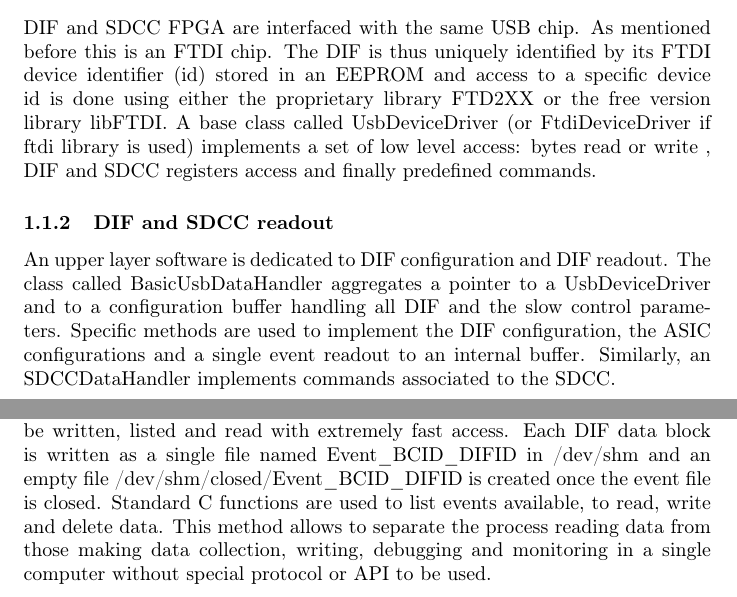
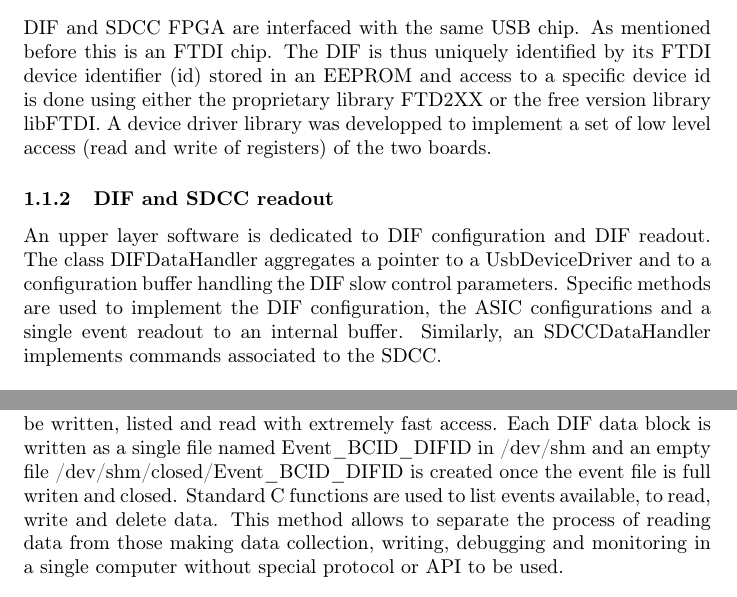
Before and after one commit to mirabitl/MesNotes, a LaTeX document (SDHCALDAQ/SDHCALDAQ.tex): two parts of pages 1 and 5 of 7, joined at a grey line, cut so that both start at the same text. Compiled offline with pdfLaTeX.

Commit message:
mise a jour

```diff
--- a/SDHCALDAQ/SDHCALDAQ.tex
+++ b/SDHCALDAQ/SDHCALDAQ.tex
@@ -31,17 +31,19 @@ of single code pieces.
 DIF and SDCC FPGA are interfaced with the same USB chip. As mentioned before this is  an
 FTDI chip. The DIF is thus uniquely identified by its FTDI device identifier (id) stored in an EEPROM and access to
 a specific device id is done using either the proprietary library
-FTD2XX or the free version library libFTDI. A base class called  UsbDeviceDriver (or FtdiDeviceDriver if ftdi library is used) implements
-a set of low level access: bytes read or write , DIF  and SDCC registers
-access and finally predefined commands.
+FTD2XX or the free version library libFTDI. A device driver library was developped to implement a set of low level access (read and write of registers) of the two boards.
+
+
+%A base class called  UsbDeviceDriver (or FtdiDeviceDriver if ftdi library is used) implements
+%a set of low level access: bytes read or write , DIF  and SDCC registers
+%access and finally predefined commands.
 
 
 \subsubsection{DIF and SDCC readout}
 
 An upper layer software is dedicated to DIF configuration and
-DIF readout. The class called BasicUsbDataHandler aggregates a pointer to
-a UsbDeviceDriver and to a configuration buffer handling all DIF and
-the slow control parameters. Specific methods are used to implement the DIF configuration,
+DIF readout. The class DIFDataHandler aggregates a pointer to
+a UsbDeviceDriver and to a configuration buffer handling the DIF slow control parameters. Specific methods are used to implement the DIF configuration,
 the ASIC configurations and a single event readout to an internal
 buffer. Similarly, an SDCCDataHandler implements commands associated to the SDCC.
 
@@ -190,9 +192,9 @@ is directly mapped in the system memory and data can be written, listed
 and read with extremely fast access. Each DIF data block is written
 as a single file named Event\_BCID\_DIFID in /dev/shm and an empty file
 /dev/shm/closed/Event\_BCID\_DIFID is created once the event file
-is closed. Standard C functions are used to list events available,
+is full writen and closed. Standard C functions are used to list events available,
 to read, write and delete data. This method allows to separate the
-process reading data from those making data collection, writing,
+process of reading data from those making data collection, writing,
 debugging and monitoring in a single computer without special protocol
 or API to be used.
 
```
Also changed, not shown: SDHCALDAQ/SDHCALDAQ.tex (8 more changed lines).
